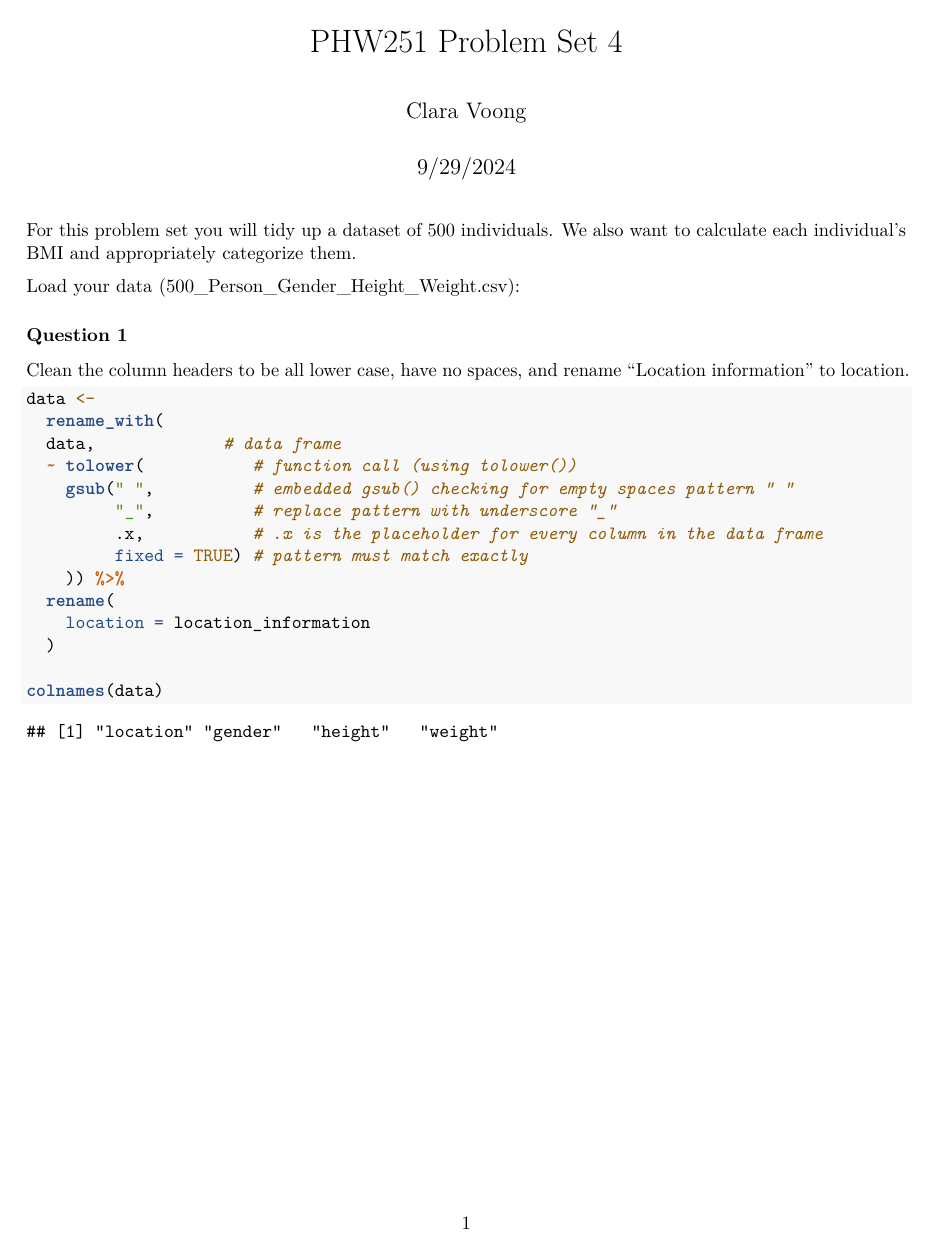
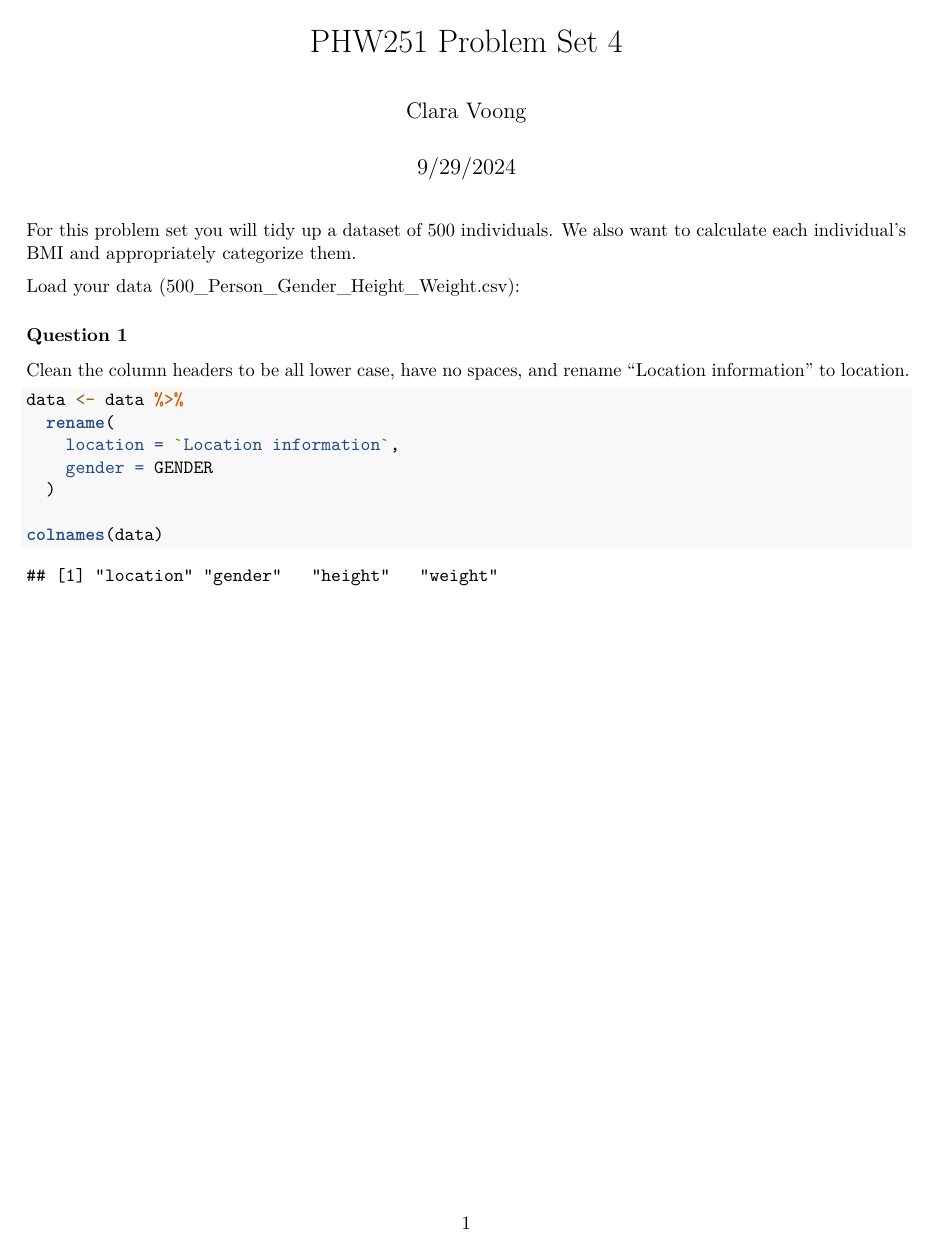
Before and after one commit to cl-ara/phw251_fall24, an R Markdown document (week 5/problem_set_4.Rmd): page 1 of 5. The pictures show the output file week 5/problem_set_4.pdf that the author committed with the source.

Commit message:
Edited problem set 4 (week 5)

````diff
--- a/week 5/problem_set_4.Rmd
+++ b/week 5/problem_set_4.Rmd
@@ -21,17 +21,10 @@ data <- read_csv("~/phw251_fall24_cv/week 5/500_Person_Gender_Height_Weight.csv"
 Clean the column headers to be all lower case, have no spaces, and rename "Location information" to location.
 
 ```{r clean}
-data <-
-  rename_with(
-  data,             # data frame
-  ~ tolower(           # function call (using tolower())
-    gsub(" ",          # embedded gsub() checking for empty spaces pattern " "
-         "_",          # replace pattern with underscore "_"
-         .x,           # .x is the placeholder for every column in the data frame
-         fixed = TRUE) # pattern must match exactly
-    )) %>%
+data <- data %>%
   rename(
-    location = location_information
+    location = `Location information`,
+    gender = GENDER
   )
 
 colnames(data)
````
Also changed, not shown: week 5/problem_set_4.pdf, week 5/problem_set_4.Rmd (7 more changed lines).
